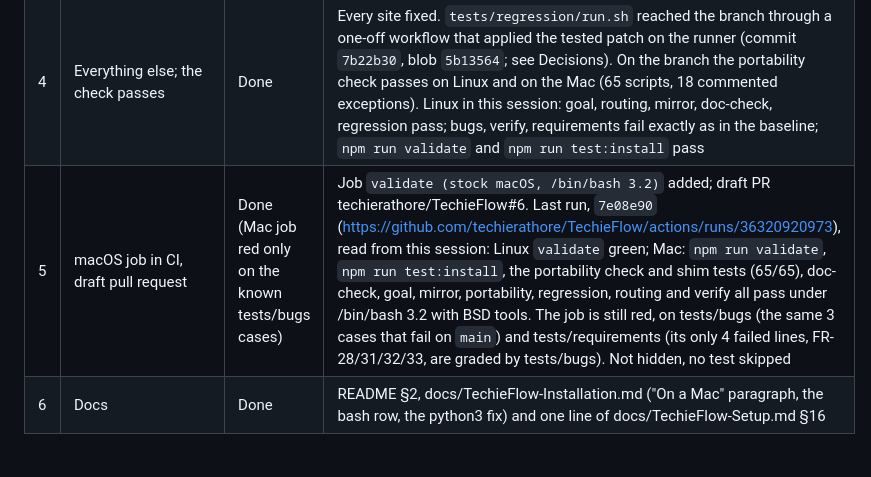
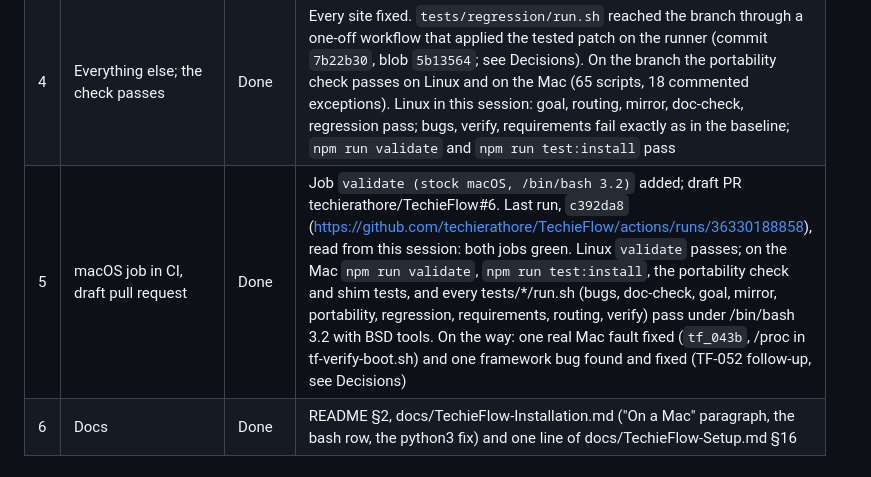
Before and after one commit to techierathore/TechieFlow, a Markdown page: docs/Mac-Portability-Progress.md, the part around the change. GitHub-like rendering.

Commit message:
Portability: session 5 done, both CI jobs green
On c392da8 both Validate jobs pass: Linux validate, and the stock-Mac job
with every tests/*/run.sh under /bin/bash 3.2, tests/bugs included.

Co-Authored-By: Claude Opus 5.5 <noreply@anthropic.com>
Claude-Session: https://claude.ai/code/session_01JCLBwUoccFmP59U5jHH6cK

```diff
--- a/docs/Mac-Portability-Progress.md
+++ b/docs/Mac-Portability-Progress.md
@@ -10,7 +10,7 @@ and WSL. Branch `mac-portability`, one draft pull request to `main`. Ravi review
 | 2 | Shim library `.tfcore/utils/tf-portable.sh` | Done | 10 functions (tf_timeout, tf_setsid, tf_sed_inplace, tf_stat_mtime, tf_stat_size, tf_date_from, tf_epoch_frac, tf_realpath, tf_relpath, tf_read_lines); `tests/portability/shim-tests.sh` 62 cases pass on Linux, fallbacks included |
 | 3 | tf-goal.sh, tf-yolo.sh, tf-build.sh | Done | tf-goal.sh 9 sites and tf-build.sh 12 sites moved to the shim or POSIX spellings, plus 4 empty-array expansions in tf-build.sh; tf-yolo.sh needed nothing. goal 36/36, regression all hold, other suites unchanged from the baseline |
 | 4 | Everything else; the check passes | Done | Every site fixed. `tests/regression/run.sh` reached the branch through a one-off workflow that applied the tested patch on the runner (commit `7b22b30`, blob `5b13564`; see Decisions). On the branch the portability check passes on Linux and on the Mac (65 scripts, 18 commented exceptions). Linux in this session: goal, routing, mirror, doc-check, regression pass; bugs, verify, requirements fail exactly as in the baseline; `npm run validate` and `npm run test:install` pass |
-| 5 | macOS job in CI, draft pull request | Done (Mac job red only on the known tests/bugs cases) | Job `validate (stock macOS, /bin/bash 3.2)` added; draft PR techierathore/TechieFlow#6. Last run, `7e08e90` (https://github.com/techierathore/TechieFlow/actions/runs/36320920973), read from this session: Linux `validate` green; Mac: `npm run validate`, `npm run test:install`, the portability check and shim tests (65/65), doc-check, goal, mirror, portability, regression, routing and verify all pass under /bin/bash 3.2 with BSD tools. The job is still red, on tests/bugs (the same 3 cases that fail on `main`) and tests/requirements (its only 4 failed lines, FR-28/31/32/33, are graded by tests/bugs). Not hidden, no test skipped |
+| 5 | macOS job in CI, draft pull request | Done | Job `validate (stock macOS, /bin/bash 3.2)` added; draft PR techierathore/TechieFlow#6. Last run, `c392da8` (https://github.com/techierathore/TechieFlow/actions/runs/36330188858), read from this session: both jobs green. Linux `validate` passes; on the Mac `npm run validate`, `npm run test:install`, the portability check and shim tests, and every tests/*/run.sh (bugs, doc-check, goal, mirror, portability, regression, requirements, routing, verify) pass under /bin/bash 3.2 with BSD tools. On the way: one real Mac fault fixed (`tf_043b`, /proc in tf-verify-boot.sh) and one framework bug found and fixed (TF-052 follow-up, see Decisions) |
 | 6 | Docs | Done | README §2, docs/TechieFlow-Installation.md ("On a Mac" paragraph, the bash row, the python3 fix) and one line of docs/TechieFlow-Setup.md §16 |
 
 ## Inventory (session 1)
```
